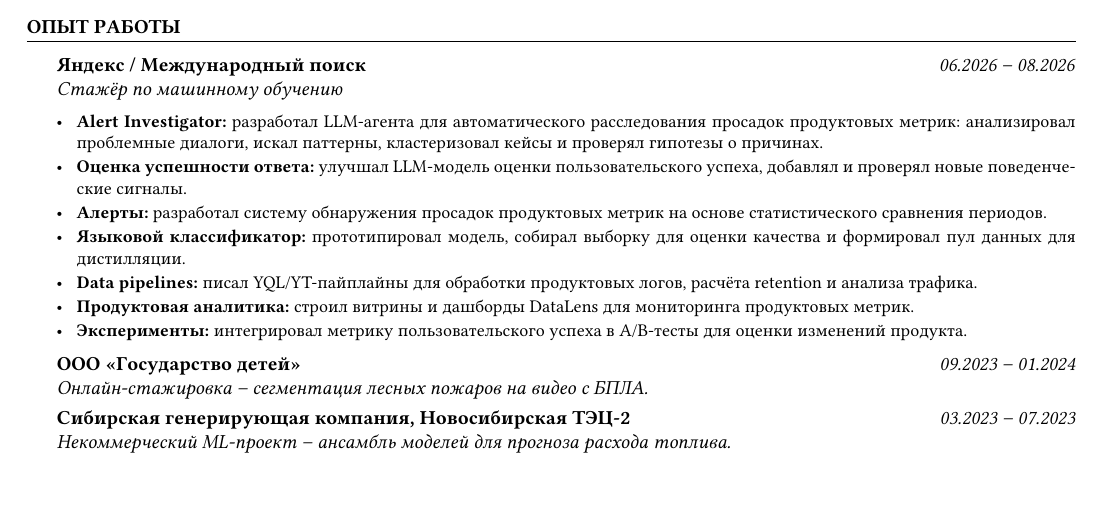
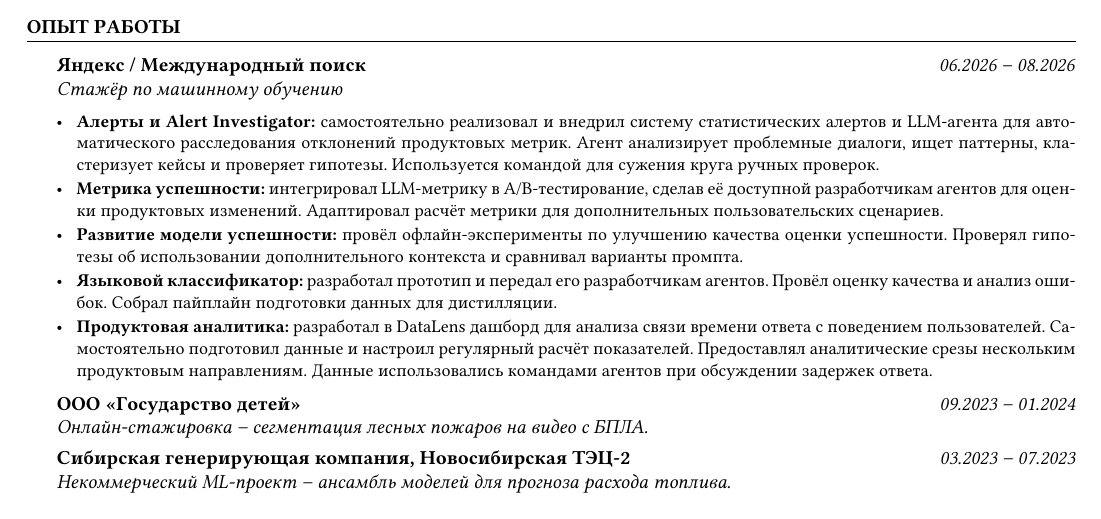
Before and after one commit to D1ffic00lt/cv, a LaTeX CV (cv_Filinov_Dmitry_ru.tex, which reads ru/working_experience.tex): part of the page, cut so that both start at the same text. Compiled offline with XeLaTeX.

Commit message:
Refine Yandex experience and synchronize CVs

```diff
--- a/ru/working_experience.tex
+++ b/ru/working_experience.tex
@@ -4,13 +4,11 @@
 
 \textit{Стажёр по машинному обучению}
 \begin{cvitems}
-    \item \textbf{Alert Investigator:} разработал LLM-агента для автоматического расследования просадок продуктовых метрик: анализировал проблемные диалоги, искал паттерны, кластеризовал кейсы и проверял гипотезы о причинах.
-    \item \textbf{Оценка успешности ответа:} улучшал LLM-модель оценки пользовательского успеха, добавлял и проверял новые поведенческие сигналы.
-    \item \textbf{Алерты:} разработал систему обнаружения просадок продуктовых метрик на основе статистического сравнения периодов.
-    \item \textbf{Языковой классификатор:} прототипировал модель, собирал выборку для оценки качества и формировал пул данных для дистилляции.
-    \item \textbf{Data pipelines:} писал YQL/YT-пайплайны для обработки продуктовых логов, расчёта retention и анализа трафика.
-    \item \textbf{Продуктовая аналитика:} строил витрины и дашборды DataLens для мониторинга продуктовых метрик.
-    \item \textbf{Эксперименты:} интегрировал метрику пользовательского успеха в A/B-тесты для оценки изменений продукта.
+    \item \textbf{Алерты и Alert Investigator:} самостоятельно реализовал и внедрил систему статистических алертов и LLM-агента для автоматического расследования отклонений продуктовых метрик. Агент анализирует проблемные диалоги, ищет паттерны, кластеризует кейсы и проверяет гипотезы. Используется командой для сужения круга ручных проверок.
+    \item \textbf{Метрика успешности:} интегрировал LLM-метрику в A/B-тестирование, сделав её доступной разработчикам агентов для оценки продуктовых изменений. Адаптировал расчёт метрики для дополнительных пользовательских сценариев.
+    \item \textbf{Развитие модели успешности:} провёл офлайн-эксперименты по улучшению качества оценки успешности. Проверял гипотезы об использовании дополнительного контекста и сравнивал варианты промпта.
+    \item \textbf{Языковой классификатор:} разработал прототип и передал его разработчикам агентов. Провёл оценку качества и анализ ошибок. Собрал пайплайн подготовки данных для дистилляции.
+    \item \textbf{Продуктовая аналитика:} разработал в DataLens дашборд для анализа связи времени ответа с поведением пользователей. Самостоятельно подготовил данные и настроил регулярный расчёт показателей. Предоставлял аналитические срезы нескольким продуктовым направлениям. Данные использовались командами агентов при обсуждении задержек ответа.
 \end{cvitems}
 
 \textbf{ООО <<Государство детей>>} \hfill \emph{09.2023 -- 01.2024}
```
Also changed, not shown: en/working_experience.tex (+5 -7 lines), cv_Filinov_Dmitry.pdf, cv_Filinov_Dmitry_ru.pdf.
